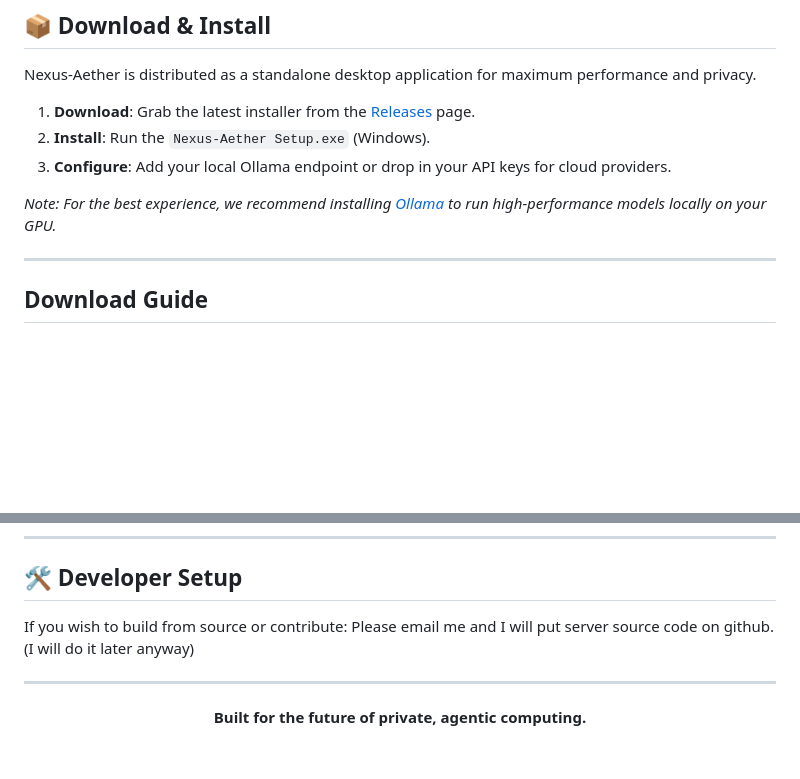
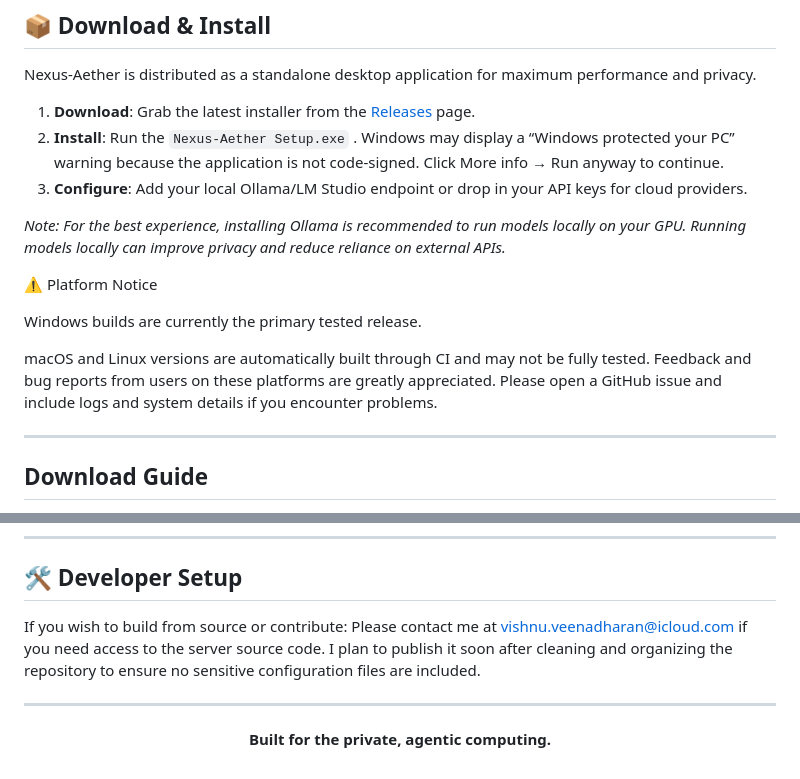
Before and after one commit to Vishnu852002/Nexus-Aether, a Markdown page: README.md, 2 parts joined by grey strips. Rendered like a GitHub page; blank space fills up the shorter version.

Commit message:
Revised README for platform and installation details
Updated platform support and installation instructions in README.

```diff
--- a/README.md
+++ b/README.md
@@ -49,10 +59,16 @@ A secure execution environment for the AI to run Python or Javascript code on yo
 Nexus-Aether is distributed as a standalone desktop application for maximum performance and privacy.
 
 1. **Download**: Grab the latest installer from the [Releases](https://github.com/Vishnu852002/nexus-aether/releases) page.
-2. **Install**: Run the `Nexus-Aether Setup.exe` (Windows).
-3. **Configure**: Add your local Ollama endpoint or drop in your API keys for cloud providers.
+2. **Install**: Run the `Nexus-Aether Setup.exe` . Windows may display a “Windows protected your PC” warning because the application is not code-signed. Click More info → Run anyway to continue.
+3. **Configure**: Add your local Ollama/LM Studio endpoint or drop in your API keys for cloud providers.
 
-*Note: For the best experience, we recommend installing [Ollama](https://ollama.ai/) to run high-performance models locally on your GPU.*
+*Note: For the best experience, installing Ollama is recommended to run models locally on your GPU. Running models locally can improve privacy and reduce reliance on external APIs.*
+
+⚠️ Platform Notice
+
+Windows builds are currently the primary tested release.
+
+macOS and Linux versions are automatically built through CI and may not be fully tested. Feedback and bug reports from users on these platforms are greatly appreciated. Please open a GitHub issue and include logs and system details if you encounter problems.
 
 ---
 
@@ -85,12 +101,12 @@ Ignore these files:
 ## 🛠️ Developer Setup
 
 If you wish to build from source or contribute:
-Please email me and I will put server source code on github. (I will do it later anyway)
+Please contact me at [vishnu.veenadharan@icloud.com](mailto:vishnu.veenadharan@icloud.com) if you need access to the server source code. I plan to publish it soon after cleaning and organizing the repository to ensure no sensitive configuration files are included.
 
 ---
 
 <div align="center">
 
-**Built for the future of private, agentic computing.**
+**Built for the private, agentic computing.**
 
 </div>
```
Also changed, not shown: other parts of README.md (+11 -1 lines).
